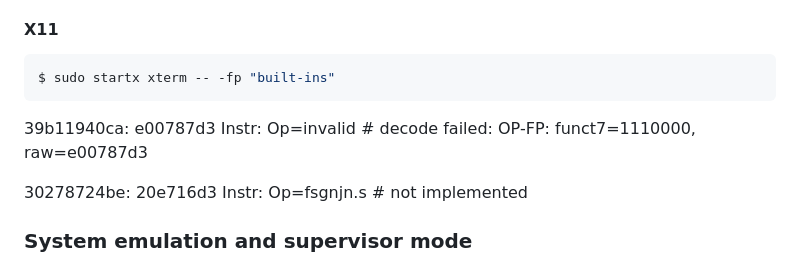
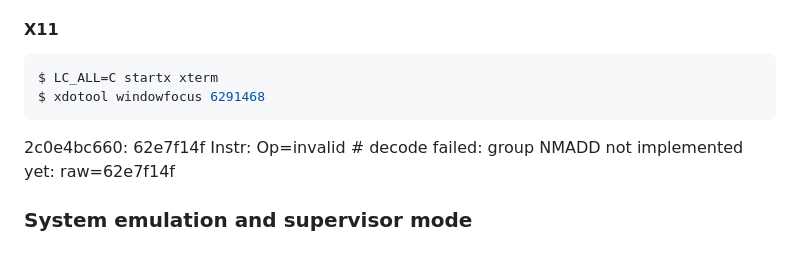
Before and after one commit to markkurossi/riscv, a Markdown page: README.md, the part around the change. Drawn GitHub-style.

Commit message:
Updated X11 instructions.

````diff
--- a/README.md
+++ b/README.md
@@ -65,13 +65,11 @@ operating systems, and the RISC-V privileged architecture.
 #### X11
 
 ``` shell
-$ sudo startx xterm -- -fp "built-ins"
+$ LC_ALL=C startx xterm
+$ xdotool windowfocus 6291468
 ```
 
-39b11940ca:  e00787d3   Instr: Op=invalid      # decode failed: OP-FP: funct7=1110000, raw=e00787d3
-
-30278724be:  20e716d3   Instr: Op=fsgnjn.s     # not implemented
-
+2c0e4bc660:  62e7f14f   Instr: Op=invalid      # decode failed: group NMADD not implemented yet: raw=62e7f14f
 
 ### System emulation and supervisor mode
 
````
